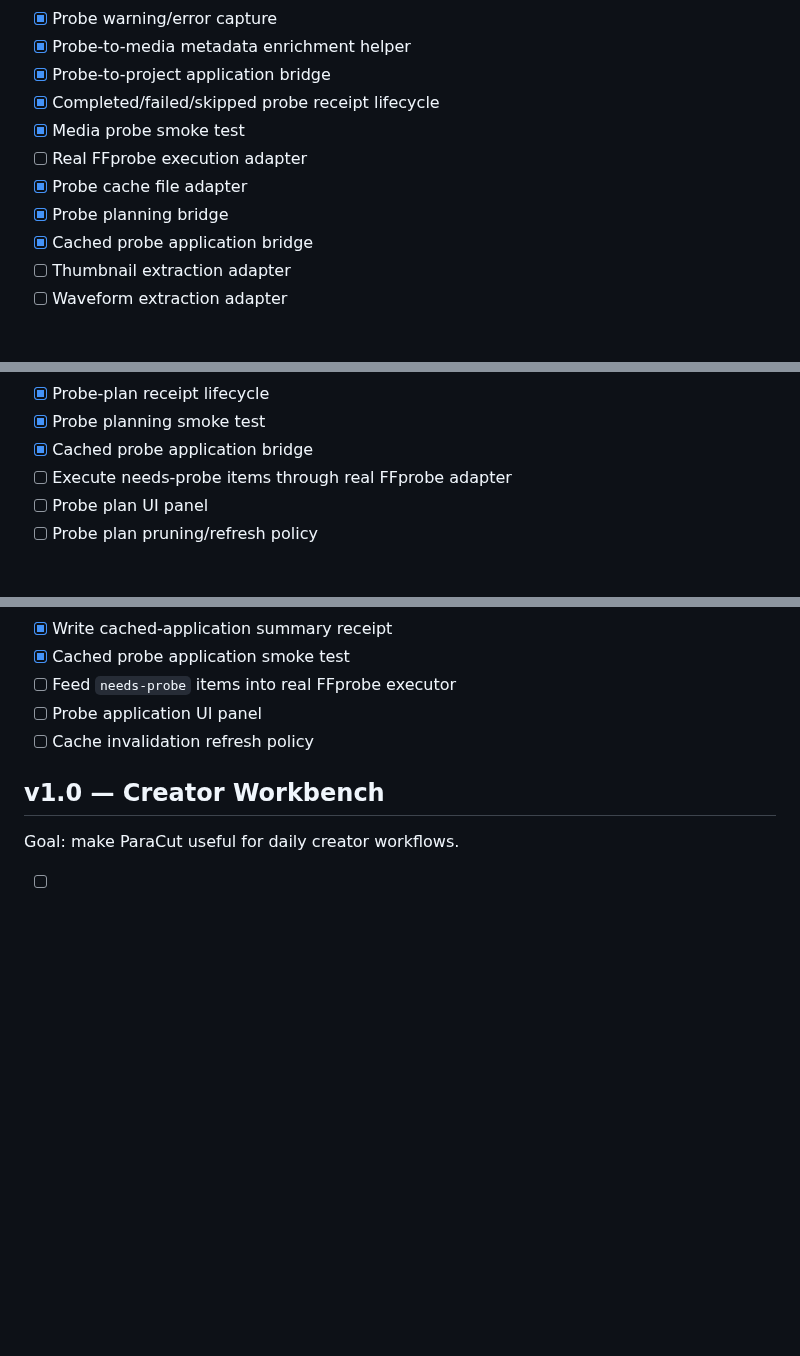
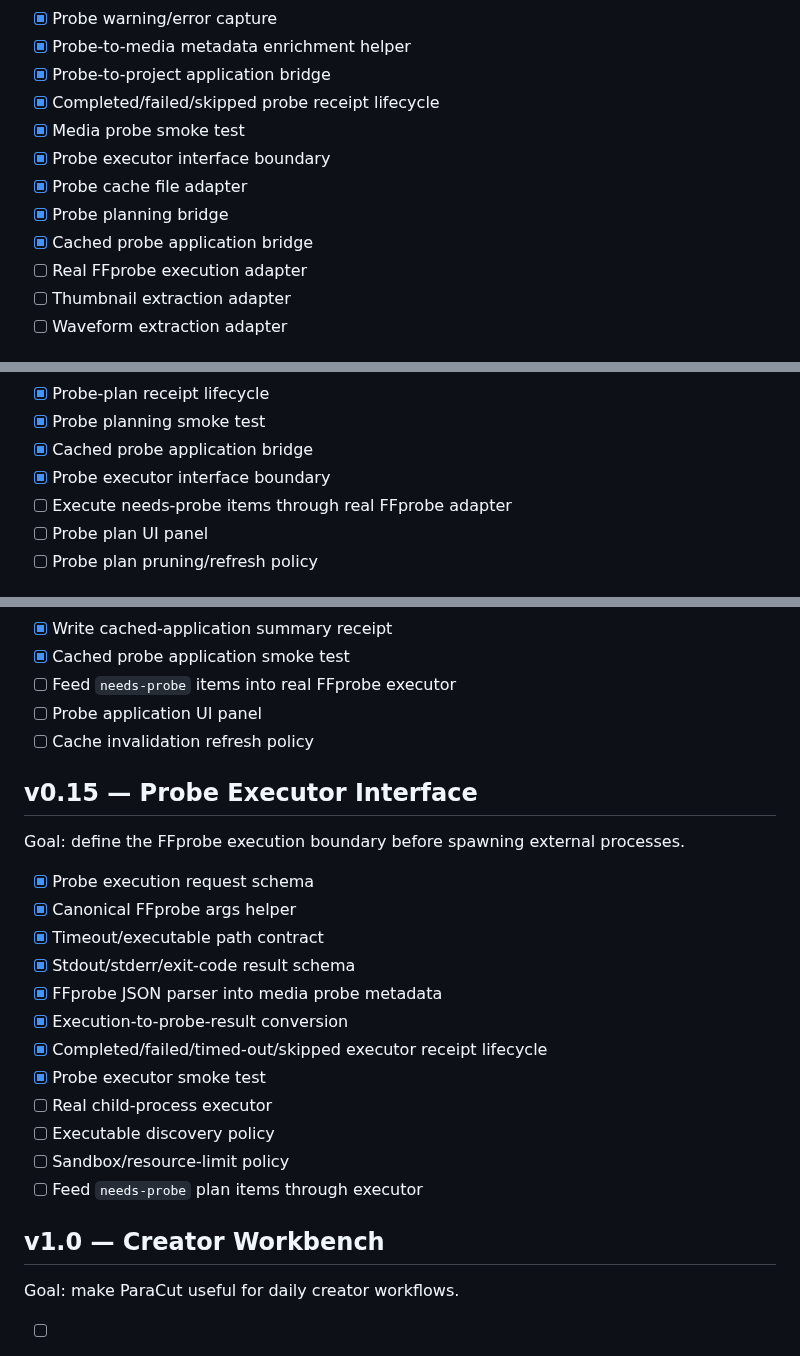
Before and after one commit to MichaelWave369/paracut, a Markdown page: docs/ROADMAP.md, 3 parts joined by grey strips. GitHub-like rendering; blank space fills up the shorter version.

Commit message:
Add v0.15 probe executor roadmap

```diff
--- a/docs/ROADMAP.md
+++ b/docs/ROADMAP.md
@@ -164,10 +164,11 @@ Goal: define a typed, receipt-aware probe layer before wiring FFprobe or platfor
 - [x] Probe-to-project application bridge
 - [x] Completed/failed/skipped probe receipt lifecycle
 - [x] Media probe smoke test
-- [ ] Real FFprobe execution adapter
+- [x] Probe executor interface boundary
 - [x] Probe cache file adapter
 - [x] Probe planning bridge
 - [x] Cached probe application bridge
+- [ ] Real FFprobe execution adapter
 - [ ] Thumbnail extraction adapter
 - [ ] Waveform extraction adapter
 
@@ -221,6 +222,7 @@ Goal: plan probe work before running FFprobe or mutating media metadata.
 - [x] Probe-plan receipt lifecycle
 - [x] Probe planning smoke test
 - [x] Cached probe application bridge
+- [x] Probe executor interface boundary
 - [ ] Execute needs-probe items through real FFprobe adapter
 - [ ] Probe plan UI panel
 - [ ] Probe plan pruning/refresh policy
@@ -242,6 +244,23 @@ Goal: safely apply cached probe metadata from a probe plan without running FFpro
 - [ ] Probe application UI panel
 - [ ] Cache invalidation refresh policy
 
+## v0.15 — Probe Executor Interface
+
+Goal: define the FFprobe execution boundary before spawning external processes.
+
+- [x] Probe execution request schema
+- [x] Canonical FFprobe args helper
+- [x] Timeout/executable path contract
+- [x] Stdout/stderr/exit-code result schema
+- [x] FFprobe JSON parser into media probe metadata
+- [x] Execution-to-probe-result conversion
+- [x] Completed/failed/timed-out/skipped executor receipt lifecycle
+- [x] Probe executor smoke test
+- [ ] Real child-process executor
+- [ ] Executable discovery policy
+- [ ] Sandbox/resource-limit policy
+- [ ] Feed `needs-probe` plan items through executor
+
 ## v1.0 — Creator Workbench
 
 Goal: make ParaCut useful for daily creator workflows.
```
